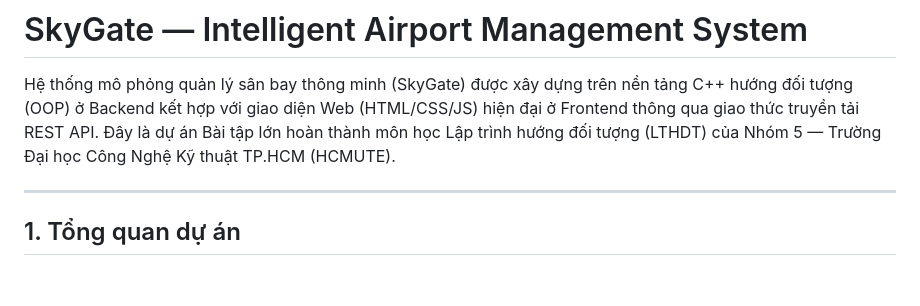
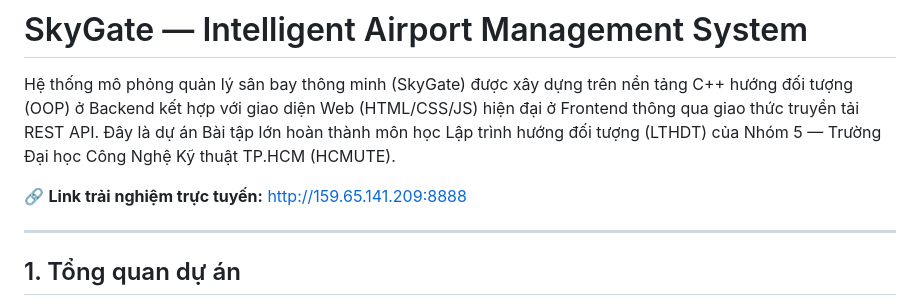
Before and after one commit to phhuy21/OOP, a Markdown page: README.md, the part around the change. Rendered like a GitHub page; blank space fills up the shorter version.

Commit message:
docs: add live demo link to README.md

```diff
--- a/README.md
+++ b/README.md
@@ -1,6 +1,8 @@
 # SkyGate — Intelligent Airport Management System
 
 Hệ thống mô phỏng quản lý sân bay thông minh (SkyGate) được xây dựng trên nền tảng C++ hướng đối tượng (OOP) ở Backend kết hợp với giao diện Web (HTML/CSS/JS) hiện đại ở Frontend thông qua giao thức truyền tải REST API. Đây là dự án Bài tập lớn hoàn thành môn học Lập trình hướng đối tượng (LTHDT) của Nhóm 5 — Trường Đại học Công Nghệ Kỹ thuật TP.HCM (HCMUTE).
+
+🔗 **Link trải nghiệm trực tuyến:** [http://159.65.141.209:8888](http://159.65.141.209:8888)
 
 ---
 
```
